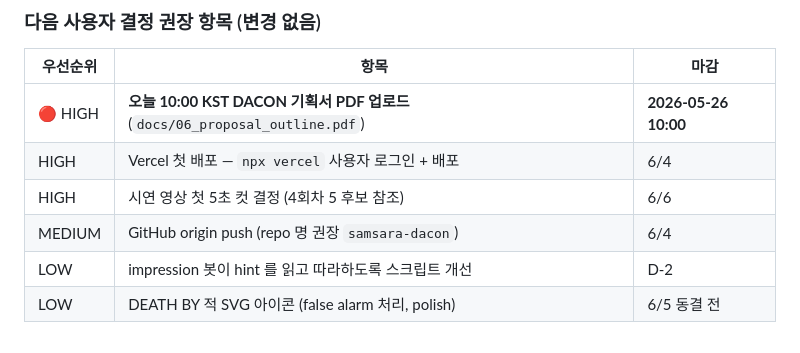
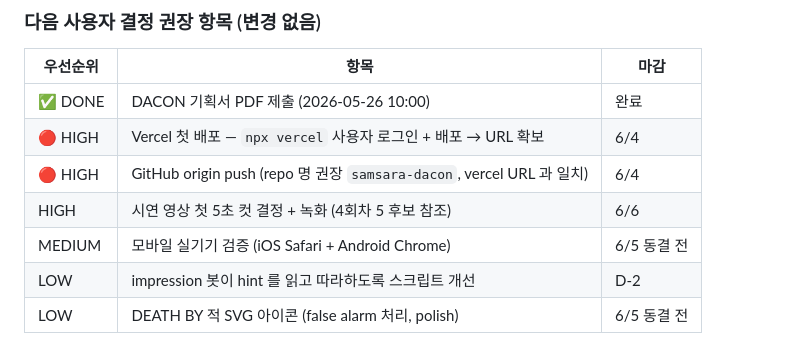
Before and after one commit to dbwls99706/samsara-dacon, a Markdown page: RESUME.md, the part around the change. Rendered like a GitHub page.

Commit message:
docs: 기획서 PDF 제출 완료 처리 + 산출물 D-13 모드 전환
사용자 확인: 2026-05-26 10:00 KST 기획서 PDF 제출 완료.
RESUME 우선순위 표에서 ✅ DONE 처리 후 산출물 마감(6/8 10:00)
모드로 전환. 다음 HIGH 항목: Vercel 첫 배포 + GitHub origin push.

Co-Authored-By: Claude Opus 4.7 (1M context) <noreply@anthropic.com>

```diff
--- a/RESUME.md
+++ b/RESUME.md
@@ -65,10 +65,11 @@ DACON 월간 해커톤 출품작 **SAMSARA (윤회)** — *"30초마다 새 운
 
 | 우선순위 | 항목 | 마감 |
 |---|---|---|
-| 🔴 HIGH | **오늘 10:00 KST DACON 기획서 PDF 업로드** (`docs/06_proposal_outline.pdf`) | **2026-05-26 10:00** |
-| HIGH | Vercel 첫 배포 — `npx vercel` 사용자 로그인 + 배포 | 6/4 |
-| HIGH | 시연 영상 첫 5초 컷 결정 (4회차 5 후보 참조) | 6/6 |
-| MEDIUM | GitHub origin push (repo 명 권장 `samsara-dacon`) | 6/4 |
+| ✅ DONE | DACON 기획서 PDF 제출 (2026-05-26 10:00) | 완료 |
+| 🔴 HIGH | Vercel 첫 배포 — `npx vercel` 사용자 로그인 + 배포 → URL 확보 | 6/4 |
+| 🔴 HIGH | GitHub origin push (repo 명 권장 `samsara-dacon`, vercel URL 과 일치) | 6/4 |
+| HIGH | 시연 영상 첫 5초 컷 결정 + 녹화 (4회차 5 후보 참조) | 6/6 |
+| MEDIUM | 모바일 실기기 검증 (iOS Safari + Android Chrome) | 6/5 동결 전 |
 | LOW | impression 봇이 hint 를 읽고 따라하도록 스크립트 개선 | D-2 |
 | LOW | DEATH BY 적 SVG 아이콘 (false alarm 처리, polish) | 6/5 동결 전 |
 
```
